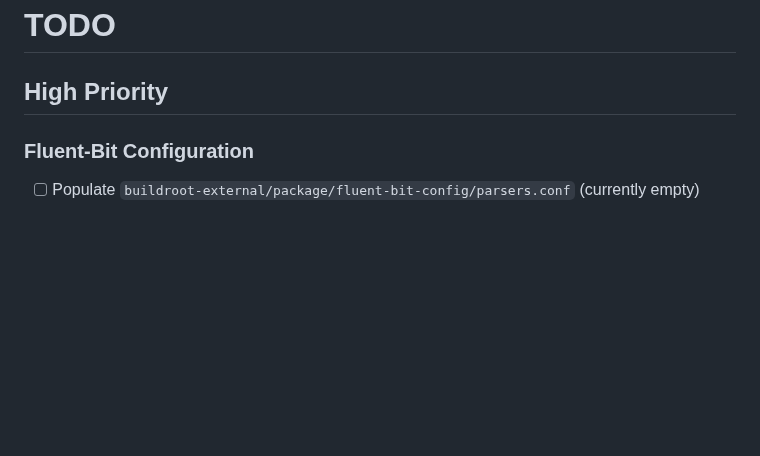
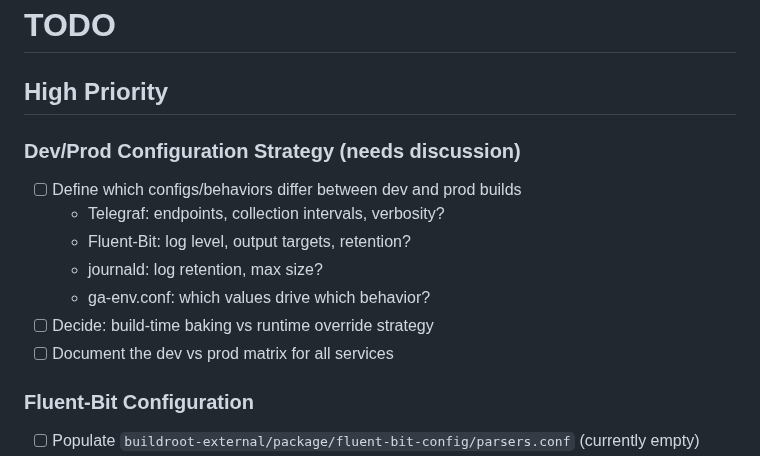
Before and after one commit to greenautarky/ha-operating-system, a Markdown page: TODO.md, the part around the change. GitHub-like rendering; blank space fills up the shorter version.

Commit message:
docs: add dev/prod config strategy discussion to TODO
Co-Authored-By: Claude Opus 4.5 <noreply@anthropic.com>

```diff
--- a/TODO.md
+++ b/TODO.md
@@ -1,6 +1,15 @@
 # TODO
 
 ## High Priority
+
+### Dev/Prod Configuration Strategy (needs discussion)
+- [ ] Define which configs/behaviors differ between dev and prod builds
+  - Telegraf: endpoints, collection intervals, verbosity?
+  - Fluent-Bit: log level, output targets, retention?
+  - journald: log retention, max size?
+  - ga-env.conf: which values drive which behavior?
+- [ ] Decide: build-time baking vs runtime override strategy
+- [ ] Document the dev vs prod matrix for all services
 
 ### Fluent-Bit Configuration
 - [ ] Populate `buildroot-external/package/fluent-bit-config/parsers.conf` (currently empty)
```
